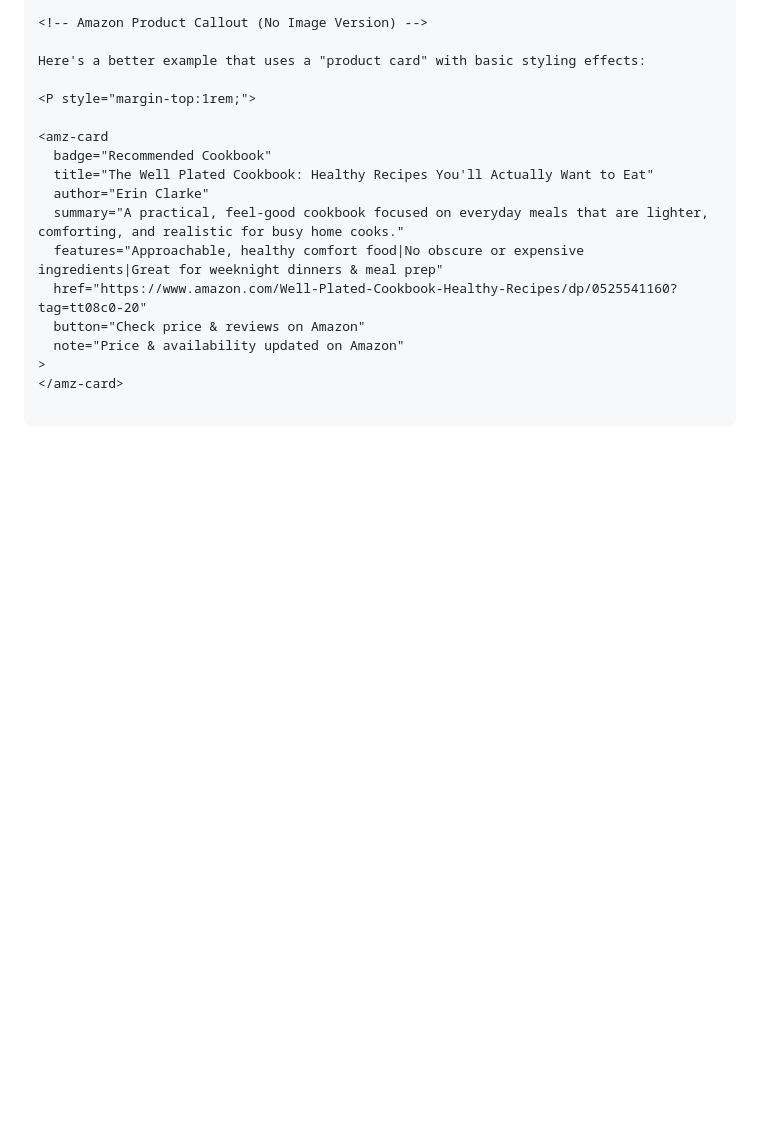
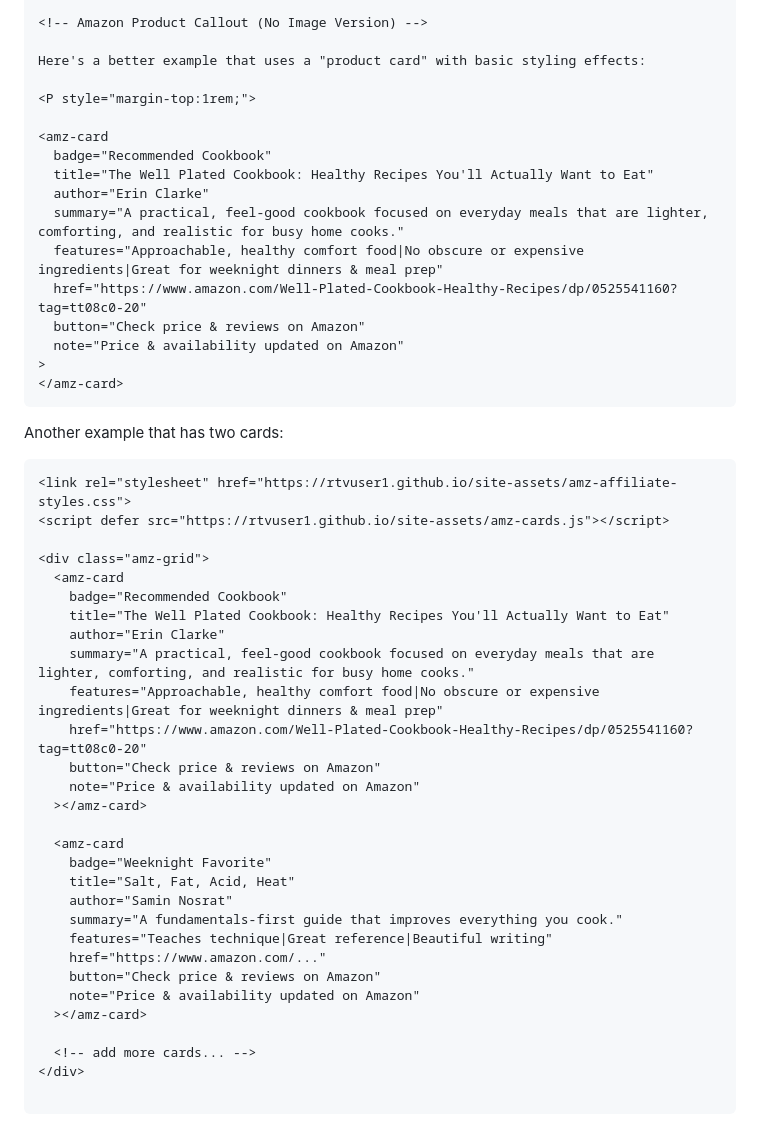
Before and after one commit to rtvuser1/site-assets, a Markdown page: README.md, the part around the change. Rendered like a GitHub page; blank space fills up the shorter version.

````diff
--- a/README.md
+++ b/README.md
@@ -91,5 +91,36 @@ Here's a better example that uses a "product card" with basic styling effects:
   note="Price & availability updated on Amazon"
 >
 </amz-card>
+```
+Another example that has two cards:
+```
+<link rel="stylesheet" href="https://rtvuser1.github.io/site-assets/amz-affiliate-styles.css">
+<script defer src="https://rtvuser1.github.io/site-assets/amz-cards.js"></script>
+
+<div class="amz-grid">
+  <amz-card
+    badge="Recommended Cookbook"
+    title="The Well Plated Cookbook: Healthy Recipes You'll Actually Want to Eat"
+    author="Erin Clarke"
+    summary="A practical, feel-good cookbook focused on everyday meals that are lighter, comforting, and realistic for busy home cooks."
+    features="Approachable, healthy comfort food|No obscure or expensive ingredients|Great for weeknight dinners & meal prep"
+    href="https://www.amazon.com/Well-Plated-Cookbook-Healthy-Recipes/dp/0525541160?tag=tt08c0-20"
+    button="Check price & reviews on Amazon"
+    note="Price & availability updated on Amazon"
+  ></amz-card>
+
+  <amz-card
+    badge="Weeknight Favorite"
+    title="Salt, Fat, Acid, Heat"
+    author="Samin Nosrat"
+    summary="A fundamentals-first guide that improves everything you cook."
+    features="Teaches technique|Great reference|Beautiful writing"
+    href="https://www.amazon.com/..."
+    button="Check price & reviews on Amazon"
+    note="Price & availability updated on Amazon"
+  ></amz-card>
+
+  <!-- add more cards... -->
+</div>
 
 ```
````
